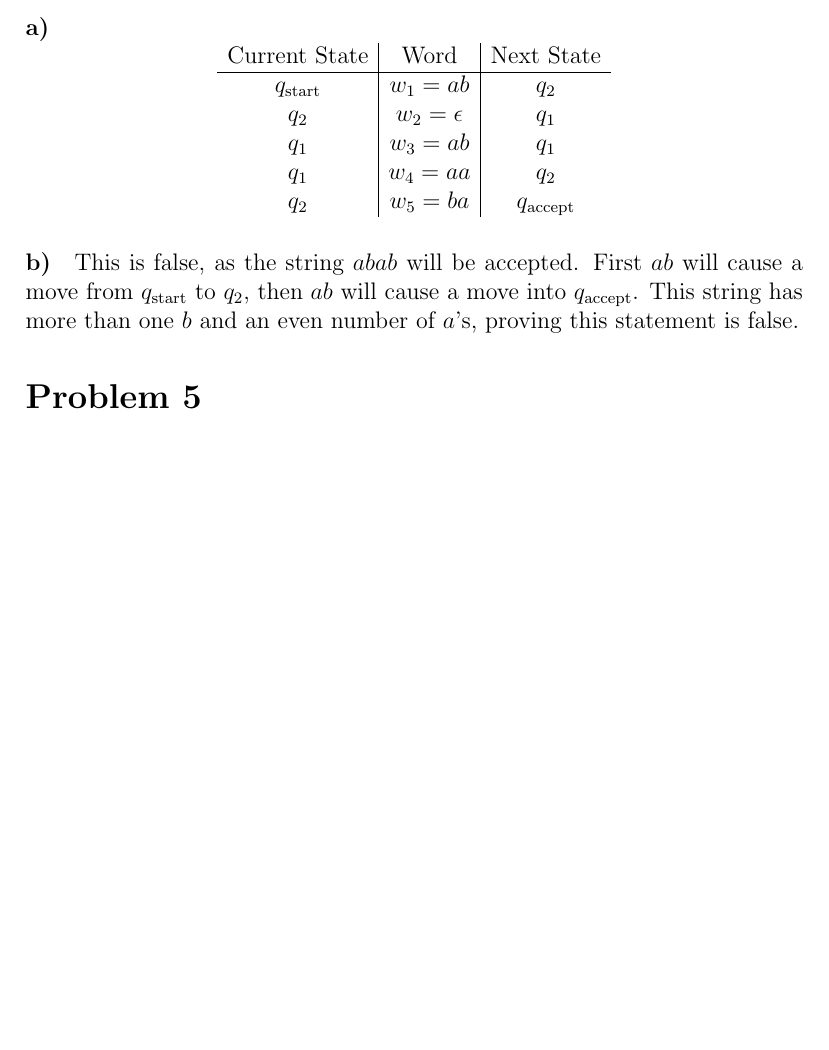
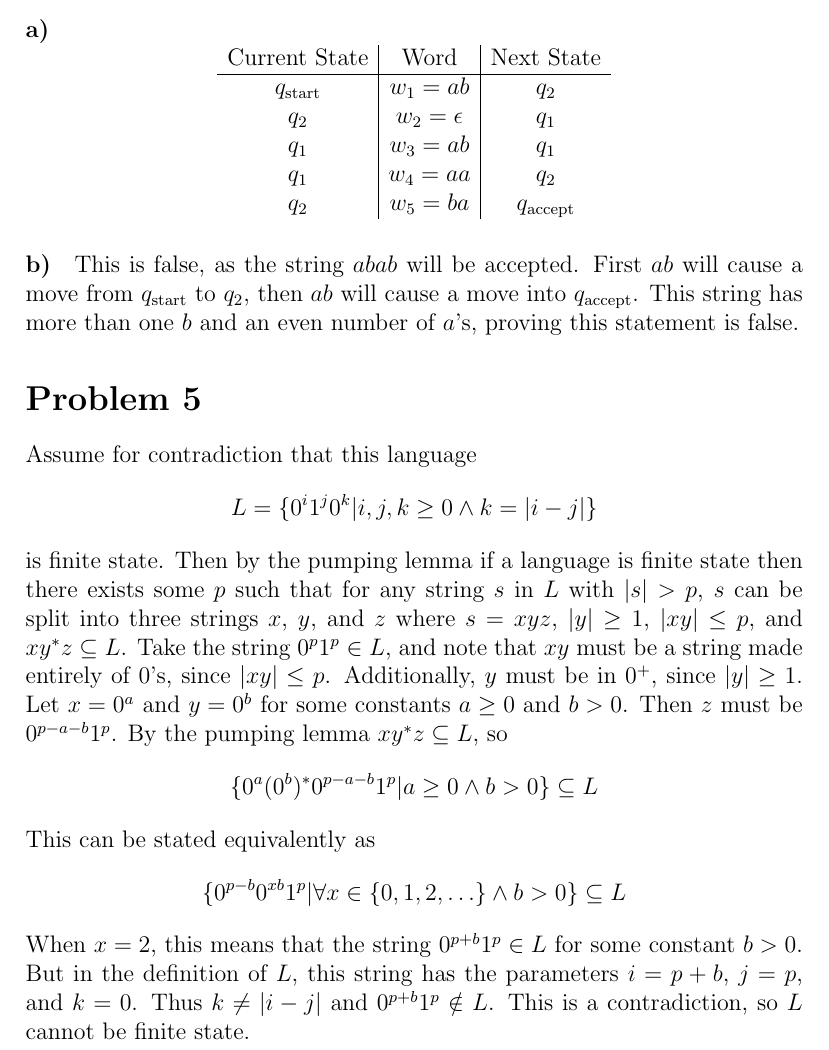
Before and after one commit to michaelwu756/CS181, a LaTeX problem sheet (hw3/hw3.tex): part of page 4 of 4, cut so that both start at the same text, the shorter picture padded with empty space. Compiled offline with pdfLaTeX.

Commit message:
answered problem 5

```diff
--- a/hw3/hw3.tex
+++ b/hw3/hw3.tex
@@ -226,4 +226,17 @@ a move into \(q_\text{accept}\). This string has more than one \(b\) and an even
 
 \section*{Problem 5}
 
+Assume for contradiction that this language
+\[L=\{0^i1^j0^k | i,j,k\geq0 \wedge k=|i-j|\}\]
+is finite state. Then by the pumping lemma if a language is finite state then there exists some \(p\) such that for any string \(s\) in
+\(L\) with \(|s|>p\), \(s\) can be split into three strings \(x\), \(y\), and \(z\) where \(s=xyz\), \(|y|\geq 1\), \(|xy|\leq p\), and \(xy^*z\subseteq L\).
+Take the string \(0^p1^p\in L\), and note that \(xy\) must be a string made entirely of \(0\)'s, since \(|xy|\leq p\). Additionally, \(y\) must be in \(0^+\),
+since \(|y|\geq 1\). Let \(x=0^a\) and \(y=0^b\) for some constants \(a\geq 0\) and \(b>0\). Then \(z\) must be \(0^{p-a-b}1^p\). By the pumping lemma \(xy^*z\subseteq L\),
+so
+\[\{0^a(0^b)^*0^{p-a-b}1^p|a\geq0 \wedge b>0\}\subseteq L\]
+This can be stated equivalently as
+\[\{0^{p-b}0^{xb}1^p|\forall x\in\{0,1,2,\ldots\} \wedge b>0\}\subseteq L\]
+When \(x=2\), this means that the string \(0^{p+b}1^p\in L\) for some constant \(b>0\). But in the definition of \(L\), this string has the parameters
+\(i=p+b\), \(j=p\), and \(k=0\). Thus \(k\neq |i-j|\) and \(0^{p+b}1^p\notin L\). This is a contradiction, so \(L\) cannot be finite state.
+
 \end{document}
```
